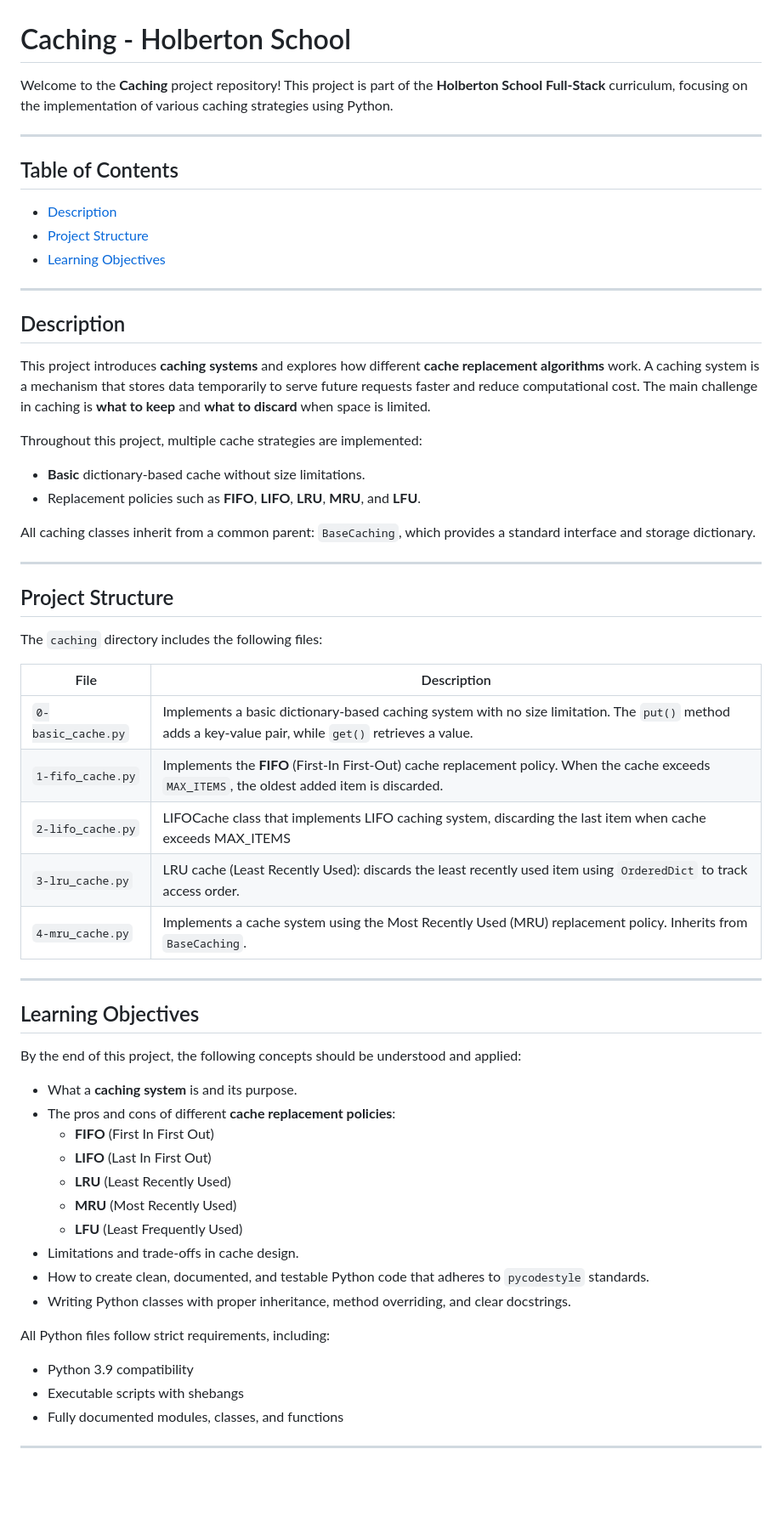
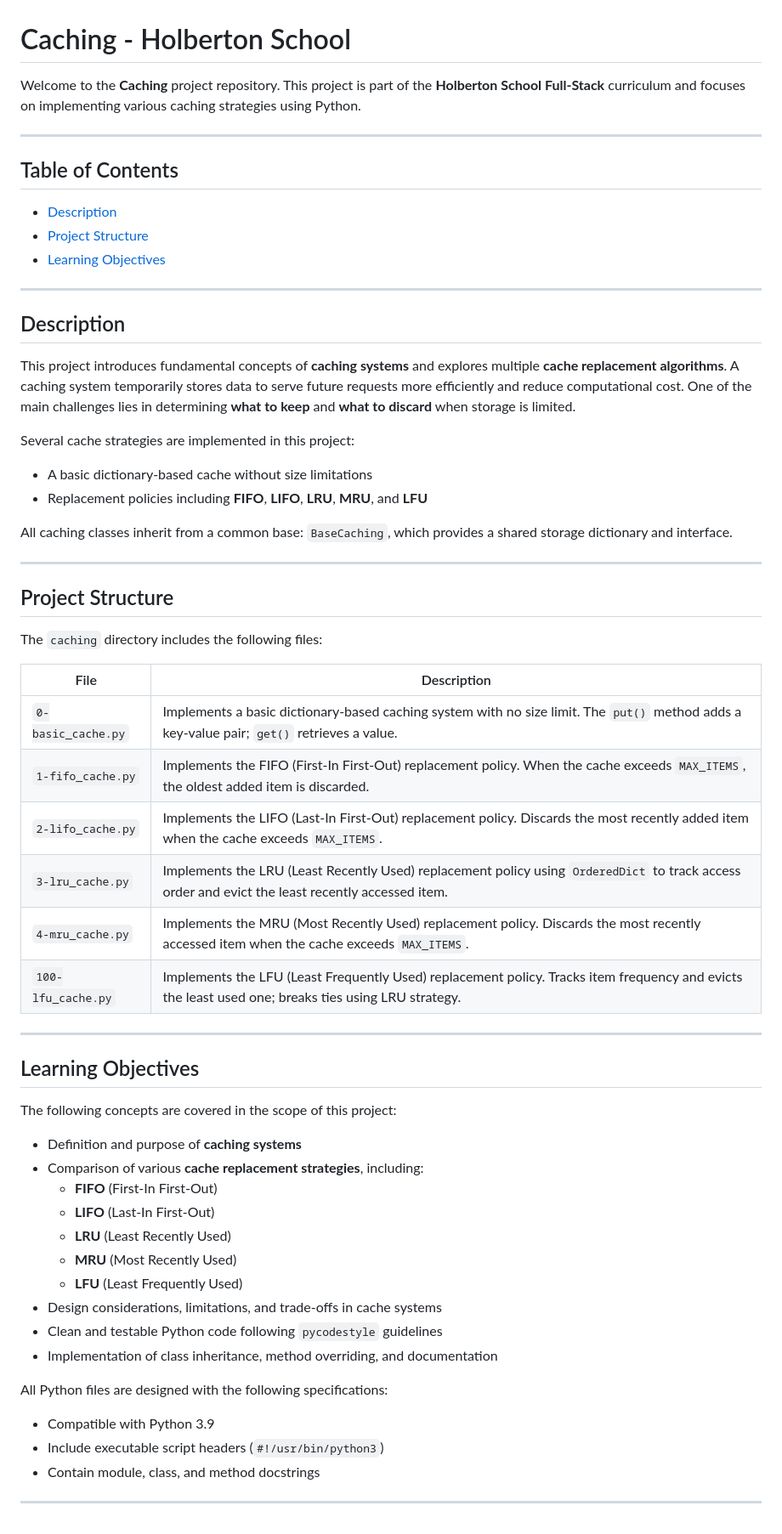
Before and after one commit to clementroume/holbertonschool-web_back_end, a Markdown page: caching/README.md, the part around the change. Shown: that part at 85% size. Rendered like a GitHub page; blank space fills up the shorter version.

```diff
--- a/caching/README.md
+++ b/caching/README.md
@@ -1,6 +1,6 @@
 # Caching - Holberton School
 
-Welcome to the **Caching** project repository! This project is part of the **Holberton School Full-Stack** curriculum, focusing on the implementation of various caching strategies using Python.
+Welcome to the **Caching** project repository. This project is part of the **Holberton School Full-Stack** curriculum and focuses on implementing various caching strategies using Python.
 
 ---
 
@@ -14,14 +14,14 @@ Welcome to the **Caching** project repository! This project is part of the **Hol
 
 ## Description
 
-This project introduces **caching systems** and explores how different **cache replacement algorithms** work. A caching system is a mechanism that stores data temporarily to serve future requests faster and reduce computational cost. The main challenge in caching is **what to keep** and **what to discard** when space is limited.
+This project introduces fundamental concepts of **caching systems** and explores multiple **cache replacement algorithms**. A caching system temporarily stores data to serve future requests more efficiently and reduce computational cost. One of the main challenges lies in determining **what to keep** and **what to discard** when storage is limited.
 
-Throughout this project, multiple cache strategies are implemented:
+Several cache strategies are implemented in this project:
 
-- **Basic** dictionary-based cache without size limitations.
-- Replacement policies such as **FIFO**, **LIFO**, **LRU**, **MRU**, and **LFU**.
+- A basic dictionary-based cache without size limitations
+- Replacement policies including **FIFO**, **LIFO**, **LRU**, **MRU**, and **LFU**
 
-All caching classes inherit from a common parent: `BaseCaching`, which provides a standard interface and storage dictionary.
+All caching classes inherit from a common base: `BaseCaching`, which provides a shared storage dictionary and interface.
 
 ---
 
@@ -29,35 +29,36 @@ All caching classes inherit from a common parent: `BaseCaching`, which provides
 
 The `caching` directory includes the following files:
 
-| File               | Description                                                                                                                                            |
-| ------------------ | ------------------------------------------------------------------------------------------------------------------------------------------------------ |
-| `0-basic_cache.py` | Implements a basic dictionary-based caching system with no size limitation. The `put()` method adds a key-value pair, while `get()` retrieves a value. |
-| `1-fifo_cache.py`  | Implements the **FIFO** (First-In First-Out) cache replacement policy. When the cache exceeds `MAX_ITEMS`, the oldest added item is discarded.         |
-| `2-lifo_cache.py`  | LIFOCache class that implements LIFO caching system, discarding the last item when cache exceeds MAX_ITEMS                                             |
-| `3-lru_cache.py`   | LRU cache (Least Recently Used): discards the least recently used item using `OrderedDict` to track access order.                                      |
-| `4-mru_cache.py`   | Implements a cache system using the Most Recently Used (MRU) replacement policy. Inherits from `BaseCaching`.                                          |
+| File               | Description                                                                                                                                             |
+|--------------------|----------------------------------------------------------------------------------------------------------------------------------------------------------|
+| `0-basic_cache.py` | Implements a basic dictionary-based caching system with no size limit. The `put()` method adds a key-value pair; `get()` retrieves a value.             |
+| `1-fifo_cache.py`  | Implements the FIFO (First-In First-Out) replacement policy. When the cache exceeds `MAX_ITEMS`, the oldest added item is discarded.                   |
+| `2-lifo_cache.py`  | Implements the LIFO (Last-In First-Out) replacement policy. Discards the most recently added item when the cache exceeds `MAX_ITEMS`.                   |
+| `3-lru_cache.py`   | Implements the LRU (Least Recently Used) replacement policy using `OrderedDict` to track access order and evict the least recently accessed item.       |
+| `4-mru_cache.py`   | Implements the MRU (Most Recently Used) replacement policy. Discards the most recently accessed item when the cache exceeds `MAX_ITEMS`.                |
+| `100-lfu_cache.py` | Implements the LFU (Least Frequently Used) replacement policy. Tracks item frequency and evicts the least used one; breaks ties using LRU strategy.     |
 
 ---
 
 ## Learning Objectives
 
-By the end of this project, the following concepts should be understood and applied:
+The following concepts are covered in the scope of this project:
 
-- What a **caching system** is and its purpose.
-- The pros and cons of different **cache replacement policies**:
-  - **FIFO** (First In First Out)
-  - **LIFO** (Last In First Out)
+- Definition and purpose of **caching systems**
+- Comparison of various **cache replacement strategies**, including:
+  - **FIFO** (First-In First-Out)
+  - **LIFO** (Last-In First-Out)
   - **LRU** (Least Recently Used)
   - **MRU** (Most Recently Used)
   - **LFU** (Least Frequently Used)
-- Limitations and trade-offs in cache design.
-- How to create clean, documented, and testable Python code that adheres to `pycodestyle` standards.
-- Writing Python classes with proper inheritance, method overriding, and clear docstrings.
+- Design considerations, limitations, and trade-offs in cache systems
+- Clean and testable Python code following `pycodestyle` guidelines
+- Implementation of class inheritance, method overriding, and documentation
 
-All Python files follow strict requirements, including:
+All Python files are designed with the following specifications:
 
-- Python 3.9 compatibility
-- Executable scripts with shebangs
-- Fully documented modules, classes, and functions
+- Compatible with Python 3.9
+- Include executable script headers (`#!/usr/bin/python3`)
+- Contain module, class, and method docstrings
 
 ---
```
